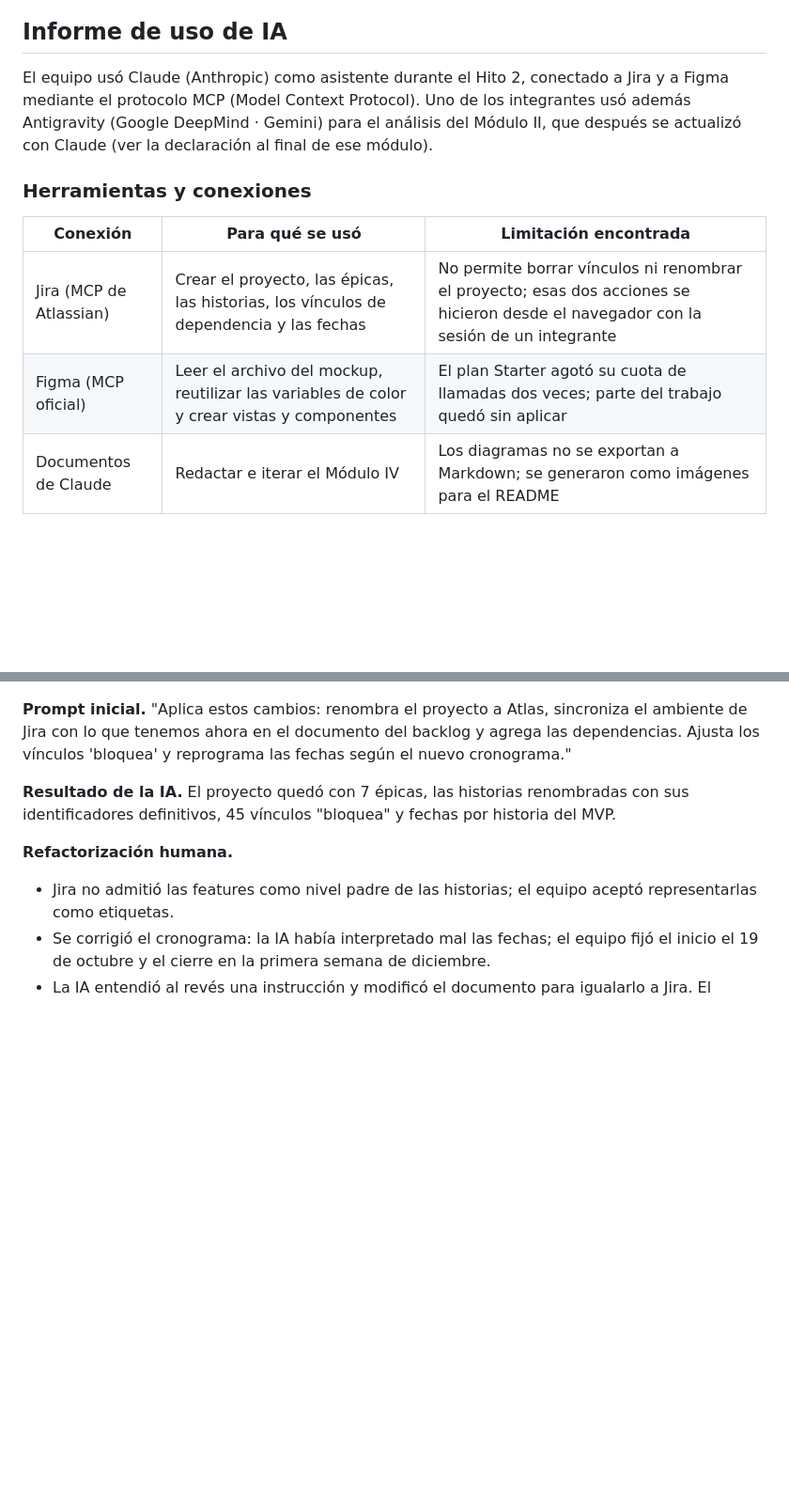
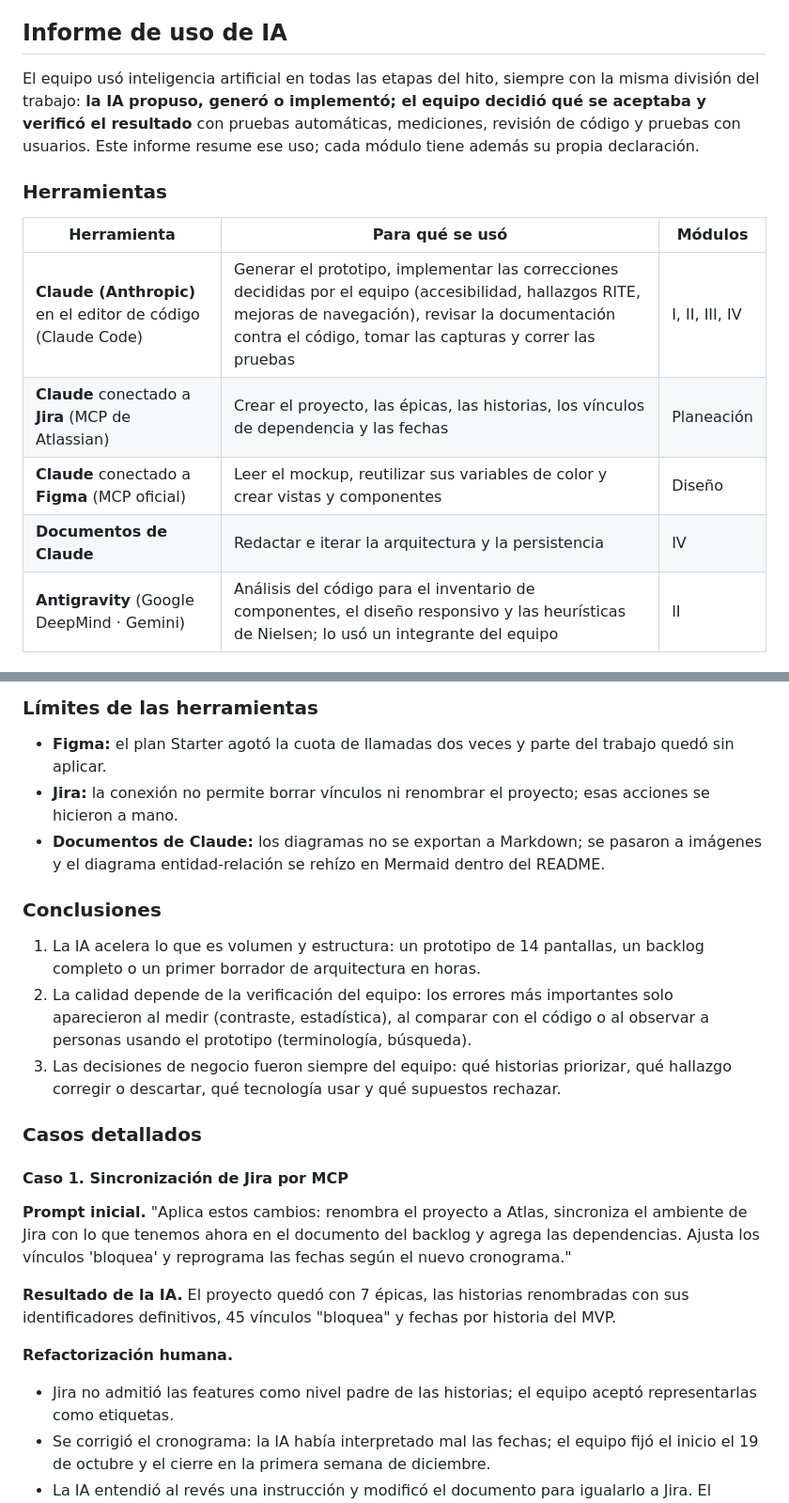
Before and after one commit to Spardotr/Atlas-, a Markdown page: README.md, 2 parts joined by grey strips. Shown at 94% size. GitHub-like rendering; blank space fills up the shorter version.

```diff
--- a/README.md
+++ b/README.md
@@ -940,13 +978,15 @@ Solo se acude a la fuente cuando la copia local venció. Si la fuente no respond
 
 ## Informe de uso de IA
 
-El equipo usó Claude (Anthropic) como asistente durante el Hito 2, conectado a Jira y a Figma mediante el protocolo MCP (Model Context Protocol). Uno de los integrantes usó además Antigravity (Google DeepMind · Gemini) para el análisis del Módulo II, que después se actualizó con Claude (ver la declaración al final de ese módulo).
+El equipo usó inteligencia artificial en todas las etapas del hito, siempre con la misma división del trabajo: **la IA propuso, generó o implementó; el equipo decidió qué se aceptaba y verificó el resultado** con pruebas automáticas, mediciones, revisión de código y pruebas con usuarios. Este informe resume ese uso; cada módulo tiene además su propia declaración.
 
-### Herramientas y conexiones
+### Herramientas
 
-| Conexión | Para qué se usó | Limitación encontrada |
+| Herramienta | Para qué se usó | Módulos |
 | --- | --- | --- |
-| Jira (MCP de Atlassian) | Crear el proyecto, las épicas, las historias, los vínculos de dependencia y las fechas | No permite borrar vínculos ni renombrar el proyecto; esas dos acciones se hicieron desde el navegador con la sesión de un integrante |
-| Figma (MCP oficial) | Leer el archivo del mockup, reutilizar las variables de color y crear vistas y componentes | El plan Starter agotó su cuota de llamadas dos veces; parte del trabajo quedó sin aplicar |
-| Documentos de Claude | Redactar e iterar el Módulo IV | Los diagramas no se exportan a Markdown; se generaron como imágenes para el README |
+| **Claude (Anthropic)** en el editor de código (Claude Code) | Generar el prototipo, implementar las correcciones decididas por el equipo (accesibilidad, hallazgos RITE, mejoras de navegación), revisar la documentación contra el código, tomar las capturas y correr las pruebas | I, II, III, IV |
+| **Claude** conectado a **Jira** (MCP de Atlassian) | Crear el proyecto, las épicas, las historias, los vínculos de dependencia y las fechas | Planeación |
+| **Claude** conectado a **Figma** (MCP oficial) | Leer el mockup, reutilizar sus variables de color y crear vistas y componentes | Diseño |
+| **Documentos de Claude** | Redactar e iterar la arquitectura y la persistencia | IV |
+| **Antigravity** (Google DeepMind · Gemini) | Análisis del código para el inventario de componentes, el diseño responsivo y las heurísticas de Nielsen; lo usó un integrante del equipo | II |
 
@@ -954,3 +1015,18 @@ El equipo usó Claude (Anthropic) como asistente durante el Hito 2, conectado a
+### Límites de las herramientas
+
+- **Figma:** el plan Starter agotó la cuota de llamadas dos veces y parte del trabajo quedó sin aplicar.
+- **Jira:** la conexión no permite borrar vínculos ni renombrar el proyecto; esas acciones se hicieron a mano.
+- **Documentos de Claude:** los diagramas no se exportan a Markdown; se pasaron a imágenes y el diagrama entidad-relación se rehízo en Mermaid dentro del README.
+
+### Conclusiones
+
+1. La IA acelera lo que es volumen y estructura: un prototipo de 14 pantallas, un backlog completo o un primer borrador de arquitectura en horas.
+2. La calidad depende de la verificación del equipo: los errores más importantes solo aparecieron al medir (contraste, estadística), al comparar con el código o al observar a personas usando el prototipo (terminología, búsqueda).
+3. Las decisiones de negocio fueron siempre del equipo: qué historias priorizar, qué hallazgo corregir o descartar, qué tecnología usar y qué supuestos rechazar.
+
+### Casos detallados
+
+#### Caso 1. Sincronización de Jira por MCP
 
 **Prompt inicial.** "Aplica estos cambios: renombra el proyecto a Atlas, sincroniza el ambiente de Jira con lo que tenemos ahora en el documento del backlog y agrega las dependencias. Ajusta los vínculos 'bloquea' y reprograma las fechas según el nuevo cronograma."
 
```
Also changed, not shown: other parts of README.md (+62 -3 lines), docs/img/escudo-unal-color.png (added).
